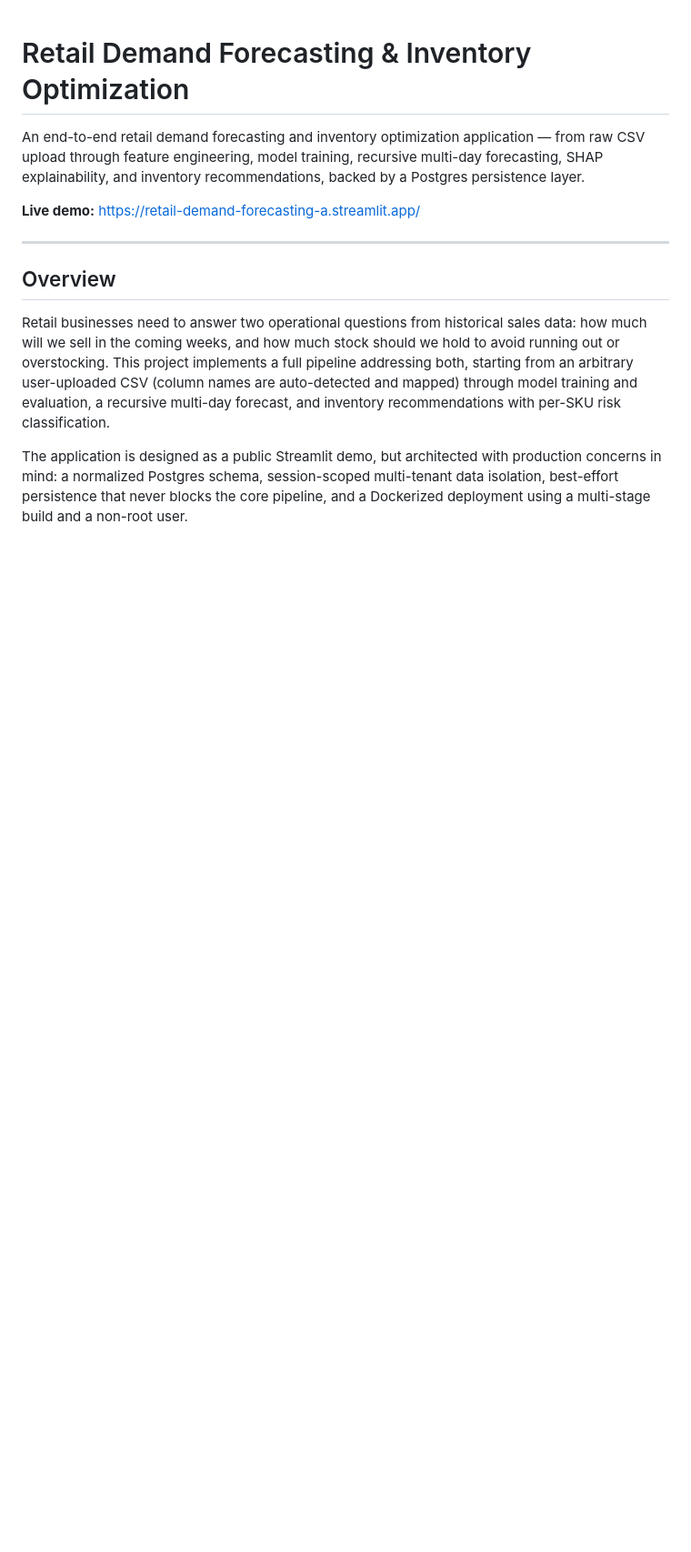
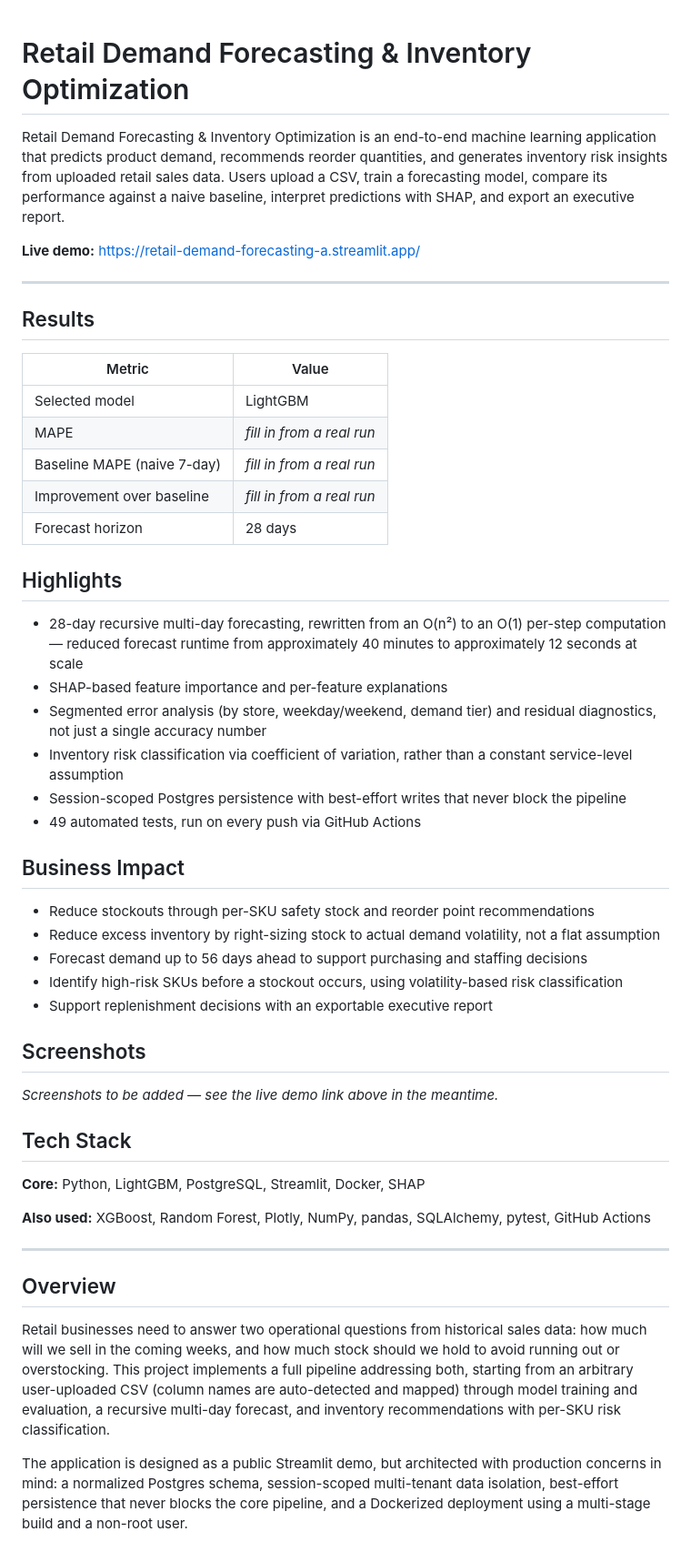
Before and after one commit to ArnavModi-MSIT/Retail-Demand-Forecasting, a Markdown page: README.md, the part around one of its changes. Shown at 91% size. Drawn GitHub-style; blank space fills up the shorter version.

```diff
--- a/README.md
+++ b/README.md
@@ -1,8 +1,66 @@
 # Retail Demand Forecasting & Inventory Optimization
 
-An end-to-end retail demand forecasting and inventory optimization application — from raw CSV upload through feature engineering, model training, recursive multi-day forecasting, SHAP explainability, and inventory recommendations, backed by a Postgres persistence layer.
+Retail Demand Forecasting & Inventory Optimization is an end-to-end machine learning application that predicts product demand, recommends reorder quantities, and generates inventory risk insights from uploaded retail sales data. Users upload a CSV, train a forecasting model, compare its performance against a naive baseline, interpret predictions with SHAP, and export an executive report.
 
 **Live demo:** https://retail-demand-forecasting-a.streamlit.app/
+
+---
+
+## Results
+
+<!--
+Fill this in with real numbers from an actual run on your sample/demo
+dataset before publishing. Do not leave placeholder values in the
+published README.
+-->
+
+| Metric | Value |
+|---|---|
+| Selected model | LightGBM |
+| MAPE | *fill in from a real run* |
+| Baseline MAPE (naive 7-day) | *fill in from a real run* |
+| Improvement over baseline | *fill in from a real run* |
+| Forecast horizon | 28 days |
+
+## Highlights
+
+- 28-day recursive multi-day forecasting, rewritten from an O(n²) to an O(1) per-step computation — reduced forecast runtime from approximately 40 minutes to approximately 12 seconds at scale
+- SHAP-based feature importance and per-feature explanations
+- Segmented error analysis (by store, weekday/weekend, demand tier) and residual diagnostics, not just a single accuracy number
+- Inventory risk classification via coefficient of variation, rather than a constant service-level assumption
+- Session-scoped Postgres persistence with best-effort writes that never block the pipeline
+- 49 automated tests, run on every push via GitHub Actions
+
+## Business Impact
+
+- Reduce stockouts through per-SKU safety stock and reorder point recommendations
+- Reduce excess inventory by right-sizing stock to actual demand volatility, not a flat assumption
+- Forecast demand up to 56 days ahead to support purchasing and staffing decisions
+- Identify high-risk SKUs before a stockout occurs, using volatility-based risk classification
+- Support replenishment decisions with an exportable executive report
+
+## Screenshots
+
+<!--
+Add 4 screenshots from the live app before publishing:
+  1. Forecast tab  — screenshots/forecast.png
+  2. Inventory tab — screenshots/inventory.png
+  3. Explainability tab (SHAP + error analysis) — screenshots/explainability.png
+  4. Model tab (metrics + residual plots) — screenshots/model.png
+Then replace this comment with:
+  ![Forecast](screenshots/forecast.png)
+  ![Inventory](screenshots/inventory.png)
+  ![Explainability](screenshots/explainability.png)
+  ![Model Performance](screenshots/model.png)
+-->
+
+*Screenshots to be added — see the live demo link above in the meantime.*
+
+## Tech Stack
+
+**Core:** Python, LightGBM, PostgreSQL, Streamlit, Docker, SHAP
+
+**Also used:** XGBoost, Random Forest, Plotly, NumPy, pandas, SQLAlchemy, pytest, GitHub Actions
 
 ---
 
```
Also changed, not shown: other parts of README.md (+35 -96 lines).
